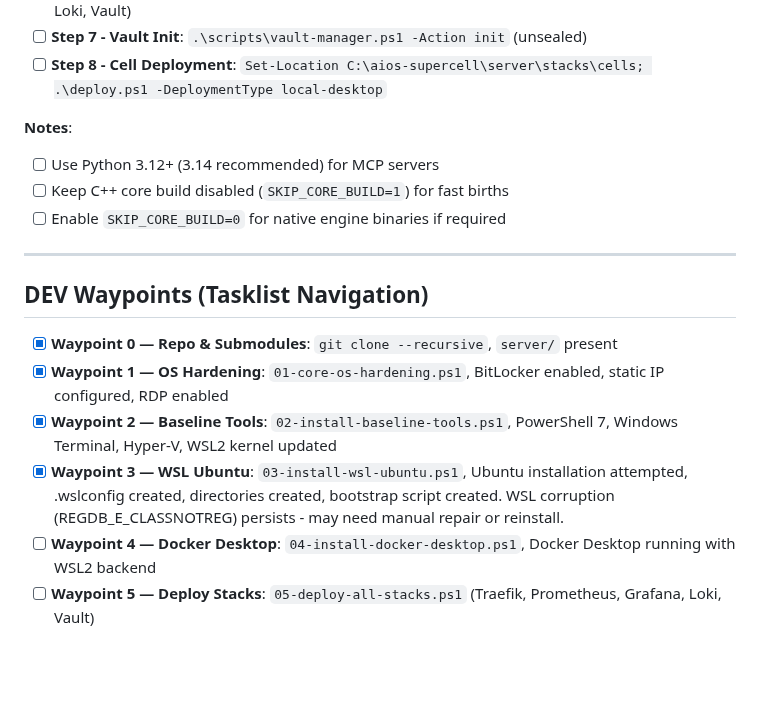
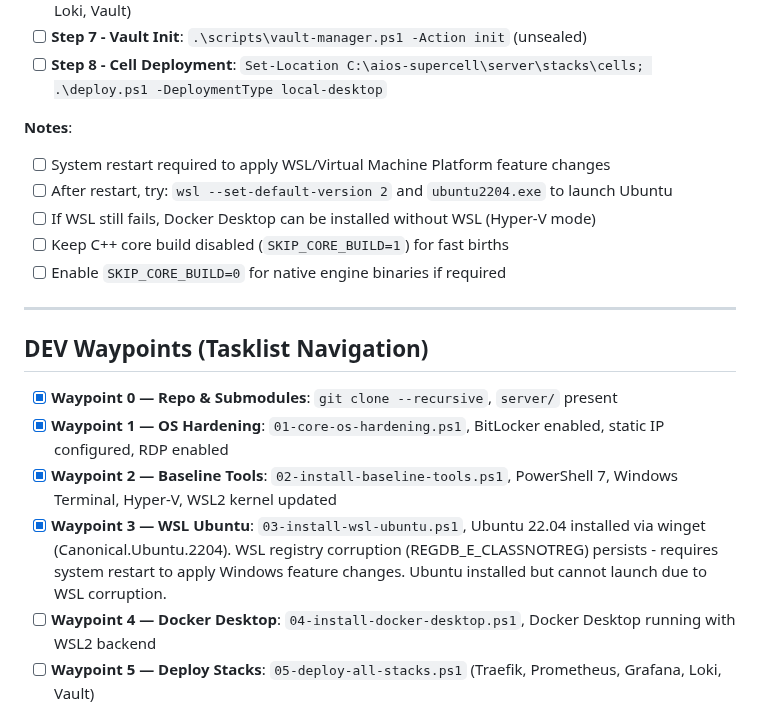
Before and after one commit to Tecnocrat/aios-win, a Markdown page: dev_path_win.md, the part around the change. GitHub-like rendering; blank space fills up the shorter version.

Commit message:
Update Waypoint 3 status - Ubuntu installed via winget, WSL corruption persists, system restart recommended to apply feature changes.

```diff
--- a/dev_path_win.md
+++ b/dev_path_win.md
@@ -46,7 +46,9 @@
 - [ ] **Step 8 - Cell Deployment**: `Set-Location C:\aios-supercell\server\stacks\cells; .\deploy.ps1 -DeploymentType local-desktop`
 
 **Notes**:
-- [ ] Use Python 3.12+ (3.14 recommended) for MCP servers
+- [ ] System restart required to apply WSL/Virtual Machine Platform feature changes
+- [ ] After restart, try: `wsl --set-default-version 2` and `ubuntu2204.exe` to launch Ubuntu
+- [ ] If WSL still fails, Docker Desktop can be installed without WSL (Hyper-V mode)
 - [ ] Keep C++ core build disabled (`SKIP_CORE_BUILD=1`) for fast births
 - [ ] Enable `SKIP_CORE_BUILD=0` for native engine binaries if required
 
@@ -57,7 +59,7 @@
 - [x] **Waypoint 0 — Repo & Submodules**: `git clone --recursive`, `server/` present
 - [x] **Waypoint 1 — OS Hardening**: `01-core-os-hardening.ps1`, BitLocker enabled, static IP configured, RDP enabled
 - [x] **Waypoint 2 — Baseline Tools**: `02-install-baseline-tools.ps1`, PowerShell 7, Windows Terminal, Hyper-V, WSL2 kernel updated
-- [x] **Waypoint 3 — WSL Ubuntu**: `03-install-wsl-ubuntu.ps1`, Ubuntu installation attempted, .wslconfig created, directories created, bootstrap script created. WSL corruption (REGDB_E_CLASSNOTREG) persists - may need manual repair or reinstall.
+- [x] **Waypoint 3 — WSL Ubuntu**: `03-install-wsl-ubuntu.ps1`, Ubuntu 22.04 installed via winget (Canonical.Ubuntu.2204). WSL registry corruption (REGDB_E_CLASSNOTREG) persists - requires system restart to apply Windows feature changes. Ubuntu installed but cannot launch due to WSL corruption.
 - [ ] **Waypoint 4 — Docker Desktop**: `04-install-docker-desktop.ps1`, Docker Desktop running with WSL2 backend
 - [ ] **Waypoint 5 — Deploy Stacks**: `05-deploy-all-stacks.ps1` (Traefik, Prometheus, Grafana, Loki, Vault)
 - [ ] **Waypoint 6 — Vault Initialization**: `vault-manager.ps1 -Action init`, Vault unsealed and operational
```
